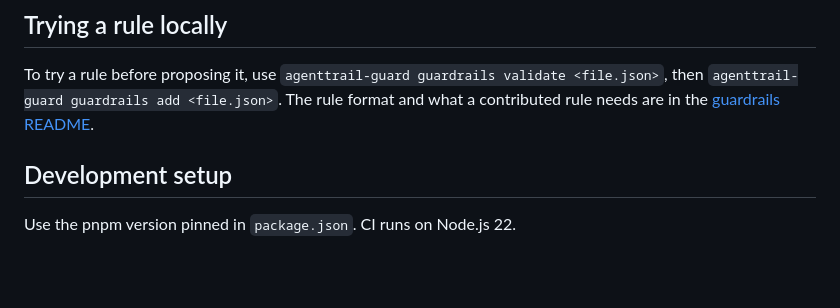
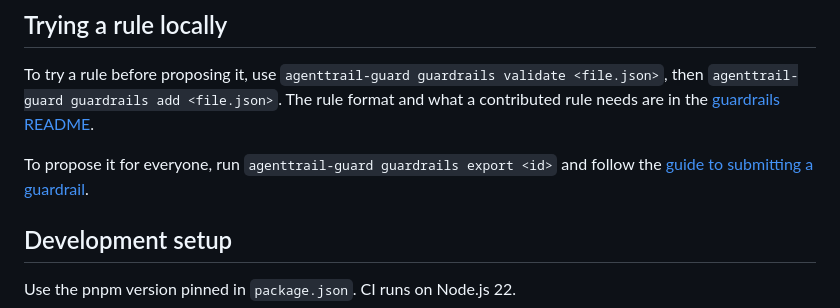
Before and after one commit to agenttrailhq/guard, a Markdown page: CONTRIBUTING.md, the part around the change. GitHub-like rendering; blank space fills up the shorter version.

```diff
--- a/CONTRIBUTING.md
+++ b/CONTRIBUTING.md
@@ -48,6 +48,9 @@ To try a rule before proposing it, use `agenttrail-guard guardrails validate <fi
 then `agenttrail-guard guardrails add <file.json>`. The rule format and what a contributed
 rule needs are in the
 [guardrails README](https://github.com/agenttrailhq/guardrails#contributing-a-guardrail).
+
+To propose it for everyone, run `agenttrail-guard guardrails export <id>` and follow the
+[guide to submitting a guardrail](https://github.com/agenttrailhq/guardrails/blob/main/CONTRIBUTING.md#submit-a-guardrail).
 
 ## Development setup
 
```
Also changed, not shown: README.md (+9 -0 lines).
